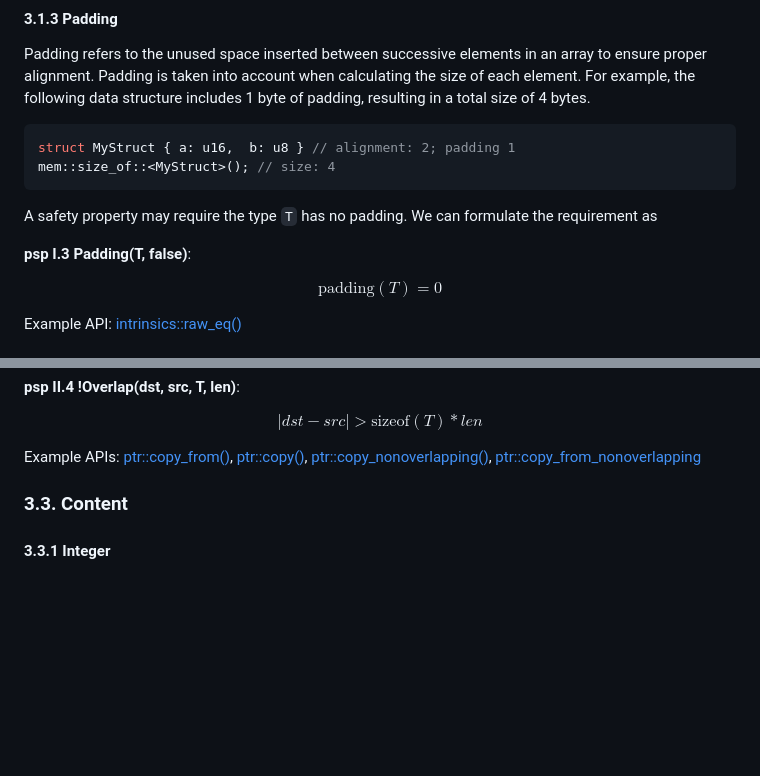
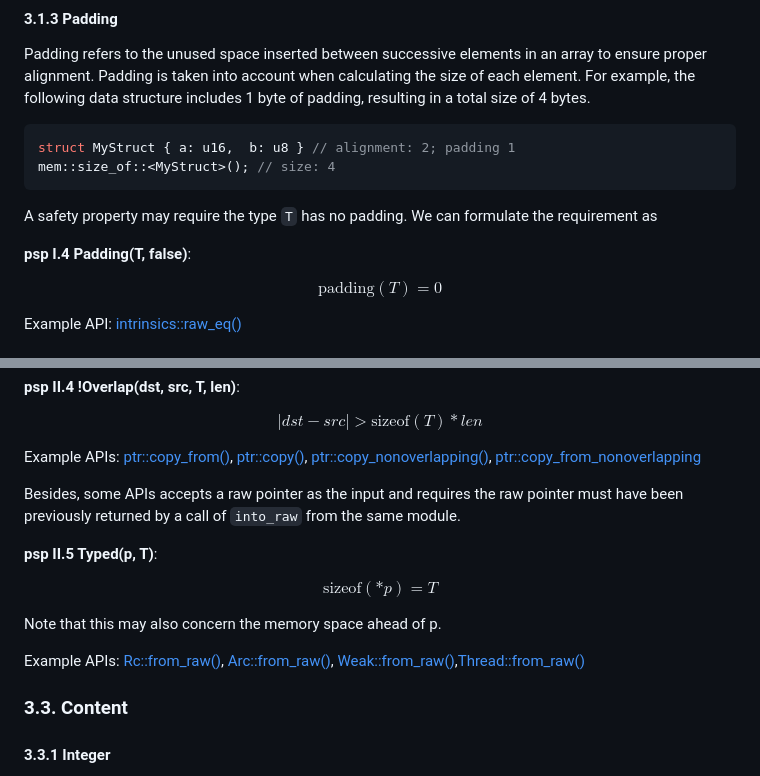
Before and after one commit to Artisan-Lab/tag-std, a Markdown page: primitive-sp.md, 2 parts joined by grey strips. Rendered like a GitHub page; blank space fills up the shorter version.

```diff
--- a/primitive-sp.md
+++ b/primitive-sp.md
@@ -118,7 +118,7 @@ mem::size_of::<MyStruct>(); // size: 4
 
 A safety property may require the type `T` has no padding. We can formulate the requirement as
 
-**psp I.3 Padding(T, false)**:
+**psp I.4 Padding(T, false)**:
 
 $$\text{padding}(T) = 0$$
 
@@ -165,6 +165,16 @@ A safety property may require the two pointers do not overlap with respect to `T
 $$|dst - src| > \text{sizeof}(T) * len $$
 
 Example APIs: [ptr::copy_from()](https://doc.rust-lang.org/std/ptr/fn.copy.html), [ptr::copy()](https://doc.rust-lang.org/std/ptr/fn.copy_from.html), [ptr::copy_nonoverlapping()](https://doc.rust-lang.org/std/ptr/fn.copy_nonoverlapping.html), [ptr::copy_from_nonoverlapping](https://doc.rust-lang.org/core/primitive.pointer.html#method.copy_from_nonoverlapping)
+
+Besides, some APIs accepts a raw pointer as the input and requires the raw pointer must have been previously returned by a call of `into_raw` from the same module.
+
+**psp II.5 Typed(p, T)**:
+
+$$\text{sizeof}(*p) = T $$
+
+Note that this may also concern the memory space ahead of p.
+
+Example APIs: [Rc::from_raw()](https://doc.rust-lang.org/beta/std/rc/struct.Rc.html#method.from_raw), [Arc::from_raw()](https://doc.rust-lang.org/beta/std/sync/struct.Arc.html#method.from_raw), [Weak::from_raw()](https://doc.rust-lang.org/beta/std/sync/struct.Weak.html#method.from_raw),[Thread::from_raw()](https://doc.rust-lang.org/beta/std/thread/struct.Thread.html#method.from_raw)
 
 ### 3.3. Content
 
```
Also changed, not shown: other parts of primitive-sp.md (+1 -1 lines).
